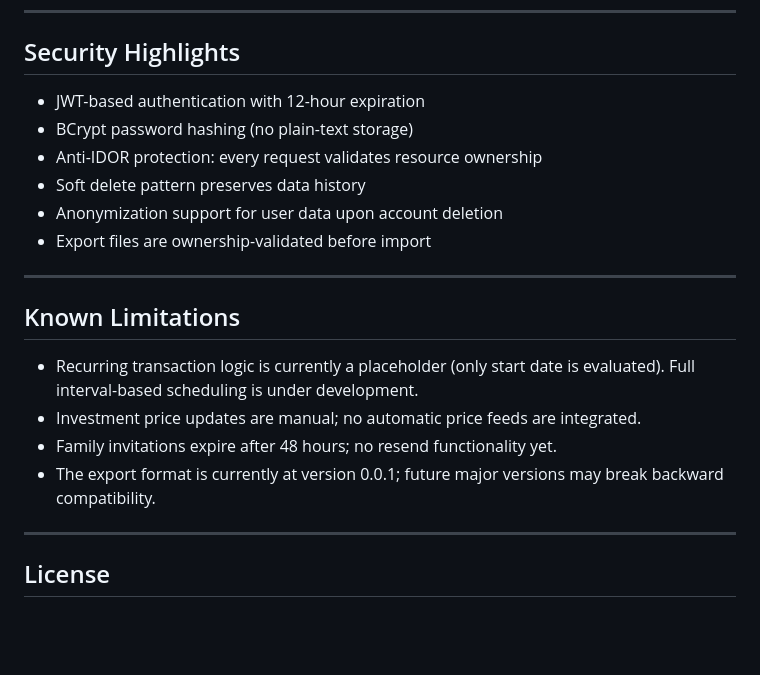
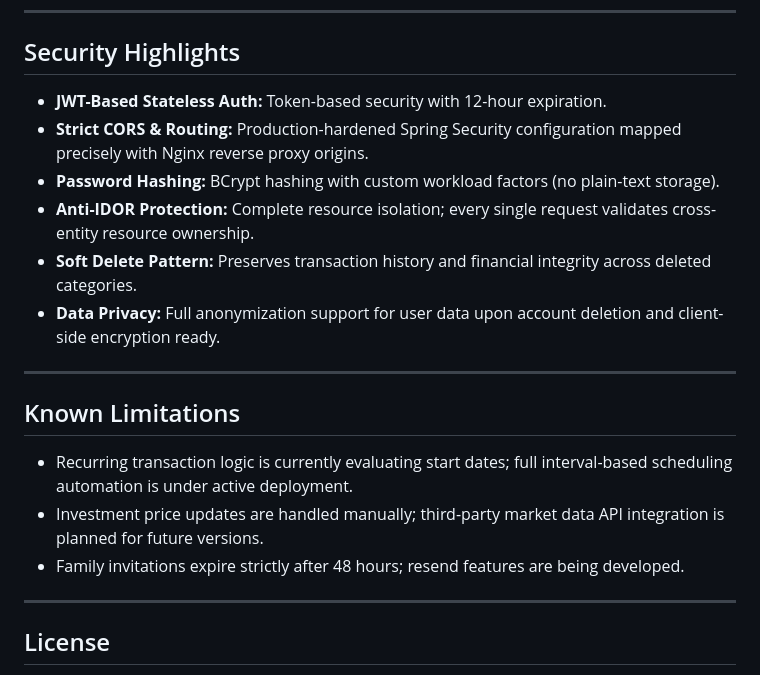
Before and after one commit to JesLoMar/millete, a Markdown page: README.md, the part around one of its changes. GitHub-like rendering; blank space fills up the shorter version.

```diff
--- a/README.md
+++ b/README.md
@@ -110,21 +114,20 @@ Foreign keys use CASCADE for ownership and SET NULL for optional relationships (
 
 ## Security Highlights
 
-- JWT-based authentication with 12-hour expiration
-- BCrypt password hashing (no plain-text storage)
-- Anti-IDOR protection: every request validates resource ownership
-- Soft delete pattern preserves data history
-- Anonymization support for user data upon account deletion
-- Export files are ownership-validated before import
+- **JWT-Based Stateless Auth:** Token-based security with 12-hour expiration.
+- **Strict CORS & Routing:** Production-hardened Spring Security configuration mapped precisely with Nginx reverse proxy origins.
+- **Password Hashing:** BCrypt hashing with custom workload factors (no plain-text storage).
+- **Anti-IDOR Protection:** Complete resource isolation; every single request validates cross-entity resource ownership.
+- **Soft Delete Pattern:** Preserves transaction history and financial integrity across deleted categories.
+- **Data Privacy:** Full anonymization support for user data upon account deletion and client-side encryption ready.
 
 ---
 
 ## Known Limitations
 
-- Recurring transaction logic is currently a placeholder (only start date is evaluated). Full interval-based scheduling is under development.
-- Investment price updates are manual; no automatic price feeds are integrated.
-- Family invitations expire after 48 hours; no resend functionality yet.
-- The export format is currently at version 0.0.1; future major versions may break backward compatibility.
+- Recurring transaction logic is currently evaluating start dates; full interval-based scheduling automation is under active deployment.
+- Investment price updates are handled manually; third-party market data API integration is planned for future versions.
+- Family invitations expire strictly after 48 hours; resend features are being developed.
 
 ---
 
```
Also changed, not shown: other parts of README.md (+38 -34 lines).
